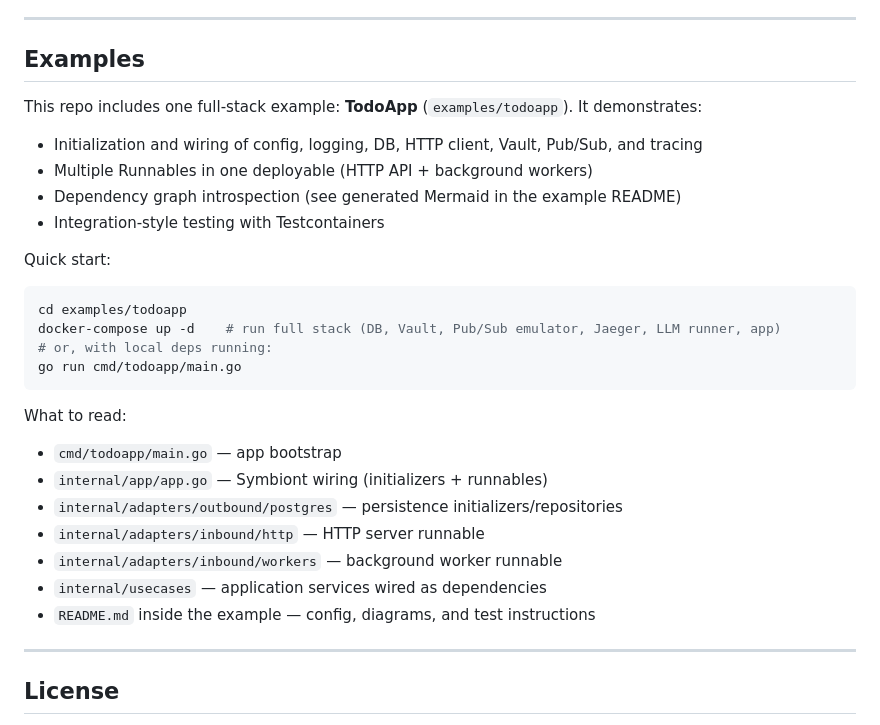
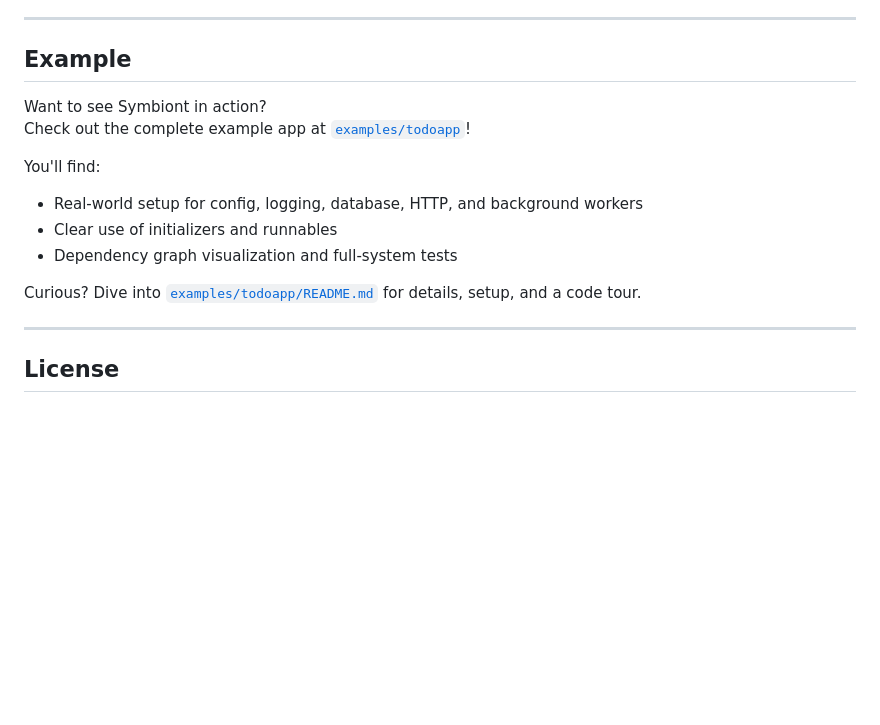
Before and after one commit to cleitonmarx/symbiont, a Markdown page: README.md, the part around the change. GitHub-like rendering; blank space fills up the shorter version.

Commit message:
docs: update example section in README for clarity and engagement

````diff
--- a/README.md
+++ b/README.md
@@ -111,33 +111,18 @@ Detailed documentation is available in the [`docs`](docs) directory:
 
 ---
 
-## Examples
+## Example
 
-This repo includes one full-stack example: **TodoApp** (`examples/todoapp`). It demonstrates:
+Want to see Symbiont in action?
+Check out the complete example app at [`examples/todoapp`](examples/todoapp)!
 
-- Initialization and wiring of config, logging, DB, HTTP client, Vault, Pub/Sub, and tracing
-- Multiple Runnables in one deployable (HTTP API + background workers)
-- Dependency graph introspection (see generated Mermaid in the example README)
-- Integration-style testing with Testcontainers
+You'll find:
 
-Quick start:
+- Real-world setup for config, logging, database, HTTP, and background workers
+- Clear use of initializers and runnables
+- Dependency graph visualization and full-system tests
 
-```bash
-cd examples/todoapp
-docker-compose up -d    # run full stack (DB, Vault, Pub/Sub emulator, Jaeger, LLM runner, app)
-# or, with local deps running:
-go run cmd/todoapp/main.go
-```
-
-What to read:
-
-- `cmd/todoapp/main.go` — app bootstrap
-- `internal/app/app.go` — Symbiont wiring (initializers + runnables)
-- `internal/adapters/outbound/postgres` — persistence initializers/repositories
-- `internal/adapters/inbound/http` — HTTP server runnable
-- `internal/adapters/inbound/workers` — background worker runnable
-- `internal/usecases` — application services wired as dependencies
-- `README.md` inside the example — config, diagrams, and test instructions
+Curious? Dive into [`examples/todoapp/README.md`](examples/todoapp/README.md) for details, setup, and a code tour.
 
 ---
 
````
